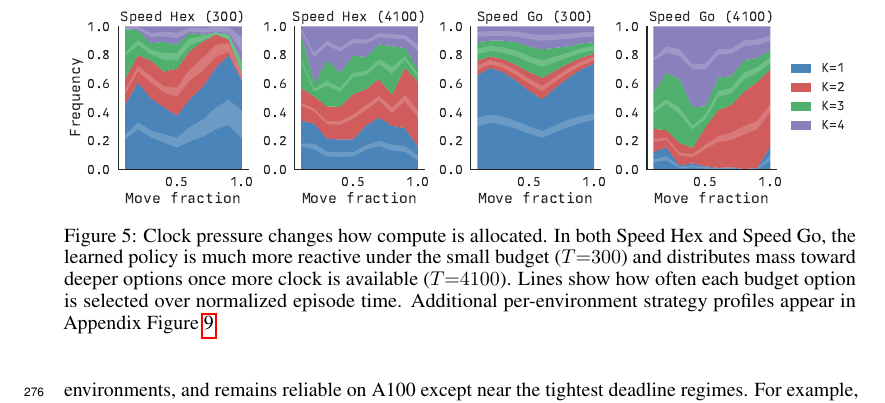
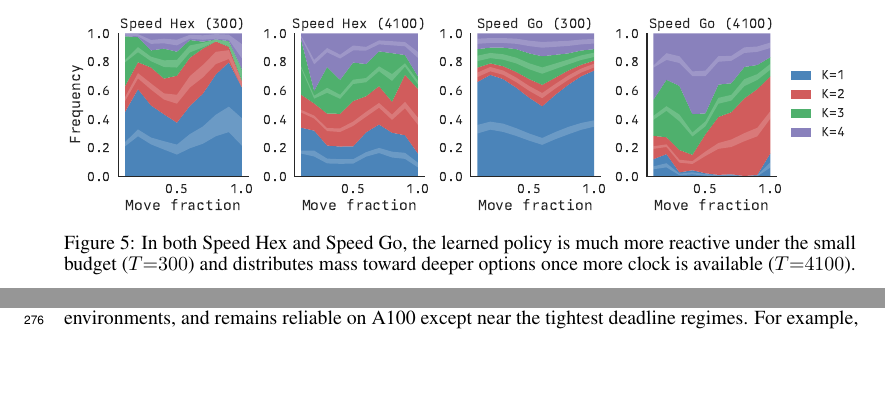
Before and after one commit to Aneeshers/realtime-rl, a LaTeX paper (neurips_2026.tex): part of page 9 of 28 before the commit and two parts of pages 8 and 9 of 28 after it, the two joined at a grey line, cut so that both start at the same text, the shorter picture padded with empty space. Compiled offline with pdfLaTeX.

Commit message:
Updates from Overleaf

```diff
--- a/neurips_2026.tex
+++ b/neurips_2026.tex
@@ -574,12 +574,10 @@ while Tetris shifts toward deeper planning as boards become more constrained.
 \begin{figure}[t]
   \centering
   \includegraphics[width=1\linewidth]{figures/strategy_band.pdf}
-  \caption{Clock pressure changes how compute is allocated. In both Speed Hex and
+  \caption{ In both Speed Hex and
     Speed Go, the learned policy is much more reactive under the small budget
     ($T{=}300$) and distributes mass toward deeper options once more clock is
-    available ($T{=}4100$). Lines show how often each budget option is selected
-    over normalized episode time. Additional per-environment strategy profiles
-    appear in Appendix Figure~\ref{fig:strategy_appendix}.}
+    available ($T{=}4100$).}
   \label{fig:strategy}
 \end{figure}
 
```
